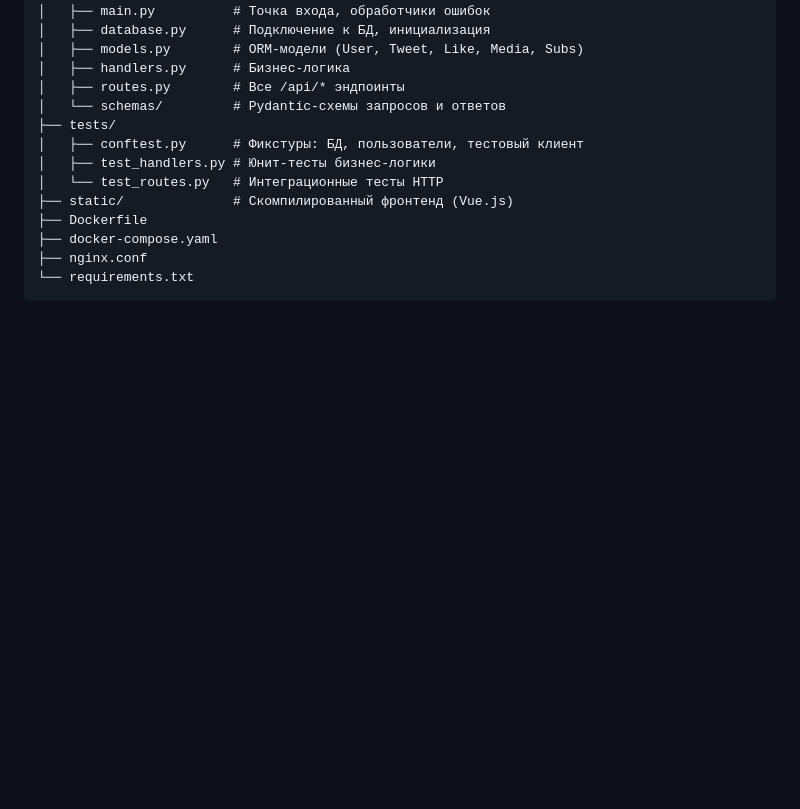
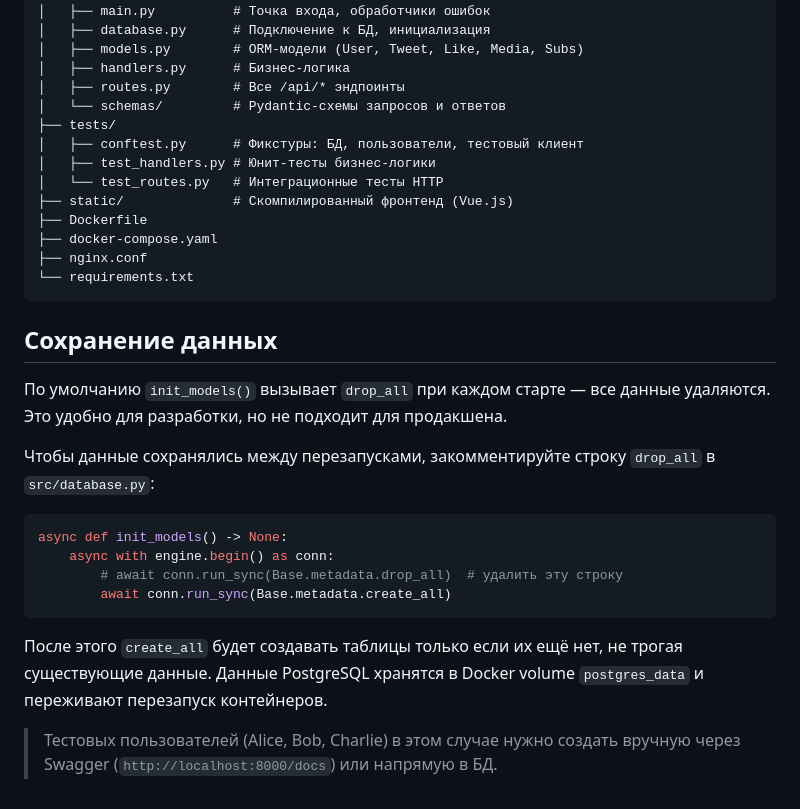
Before and after one commit to Huginn41/advanced_project_v1, a Markdown page: README.md, the part around the change. Drawn GitHub-style; blank space fills up the shorter version.

````diff
--- a/README.md
+++ b/README.md
@@ -99,3 +99,20 @@ pytest -v
 ├── nginx.conf
 └── requirements.txt
 ```
+
+## Сохранение данных
+
+По умолчанию `init_models()` вызывает `drop_all` при каждом старте — все данные удаляются. Это удобно для разработки, но не подходит для продакшена.
+
+Чтобы данные сохранялись между перезапусками, закомментируйте строку `drop_all` в `src/database.py`:
+
+```python
+async def init_models() -> None:
+    async with engine.begin() as conn:
+        # await conn.run_sync(Base.metadata.drop_all)  # удалить эту строку
+        await conn.run_sync(Base.metadata.create_all)
+```
+
+После этого `create_all` будет создавать таблицы только если их ещё нет, не трогая существующие данные. Данные PostgreSQL хранятся в Docker volume `postgres_data` и переживают перезапуск контейнеров.
+
+> Тестовых пользователей (Alice, Bob, Charlie) в этом случае нужно создать вручную через Swagger (`http://localhost:8000/docs`) или напрямую в БД.
````
